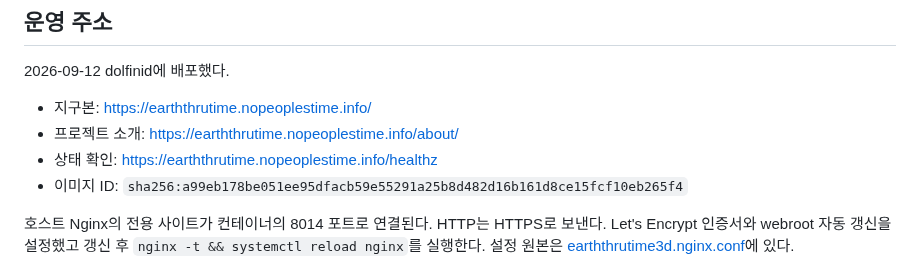
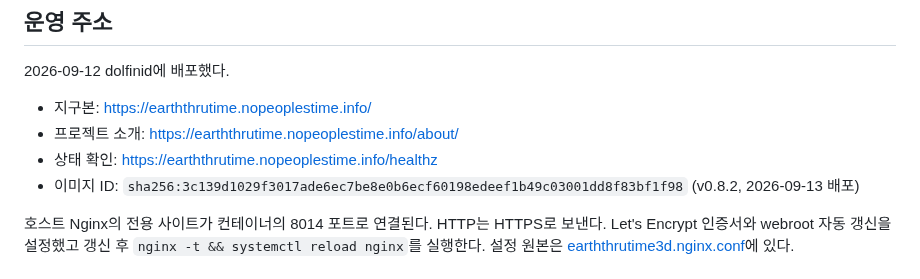
Before and after one commit to jikhanjung/EarthThruTime3D, a Markdown page: deploy/README.md, the part around the change. GitHub-like rendering.

Commit message:
Record the deployed v0.8.2 image
Co-Authored-By: Claude Opus 5 <noreply@anthropic.com>
Claude-Session: https://claude.ai/code/session_01TYg9frZRMFiZS1vUsWVjH1

```diff
--- a/deploy/README.md
+++ b/deploy/README.md
@@ -11,7 +11,7 @@
 - 지구본: https://earththrutime.nopeoplestime.info/
 - 프로젝트 소개: https://earththrutime.nopeoplestime.info/about/
 - 상태 확인: https://earththrutime.nopeoplestime.info/healthz
-- 이미지 ID: `sha256:a99eb178be051ee95dfacb59e55291a25b8d482d16b161d8ce15fcf10eb265f4`
+- 이미지 ID: `sha256:3c139d1029f3017ade6ec7be8e0b6ecf60198edeef1b49c03001dd8f83bf1f98` (v0.8.2, 2026-09-13 배포)
 
 호스트 Nginx의 전용 사이트가 컨테이너의 8014 포트로 연결된다. HTTP는 HTTPS로 보낸다.
 Let's Encrypt 인증서와 webroot 자동 갱신을 설정했고 갱신 후 `nginx -t && systemctl reload nginx`를
```
